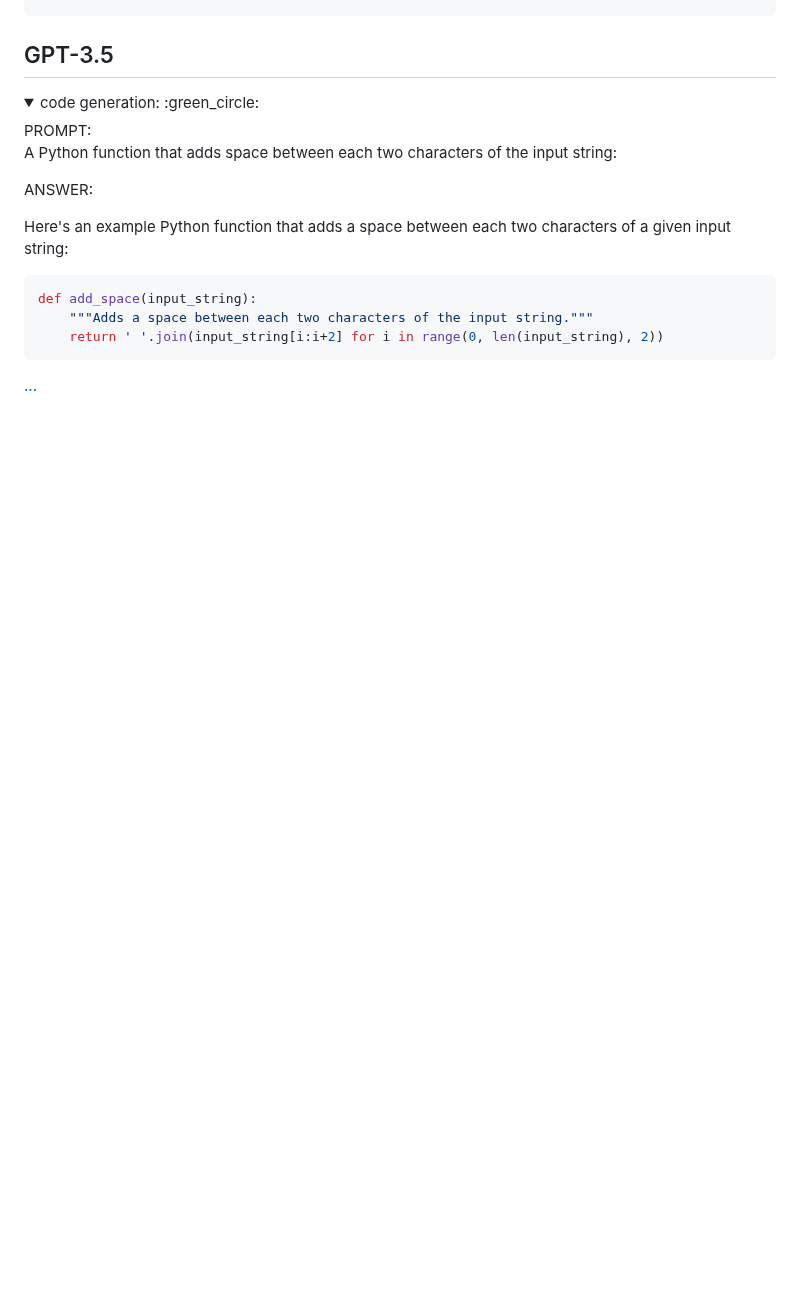
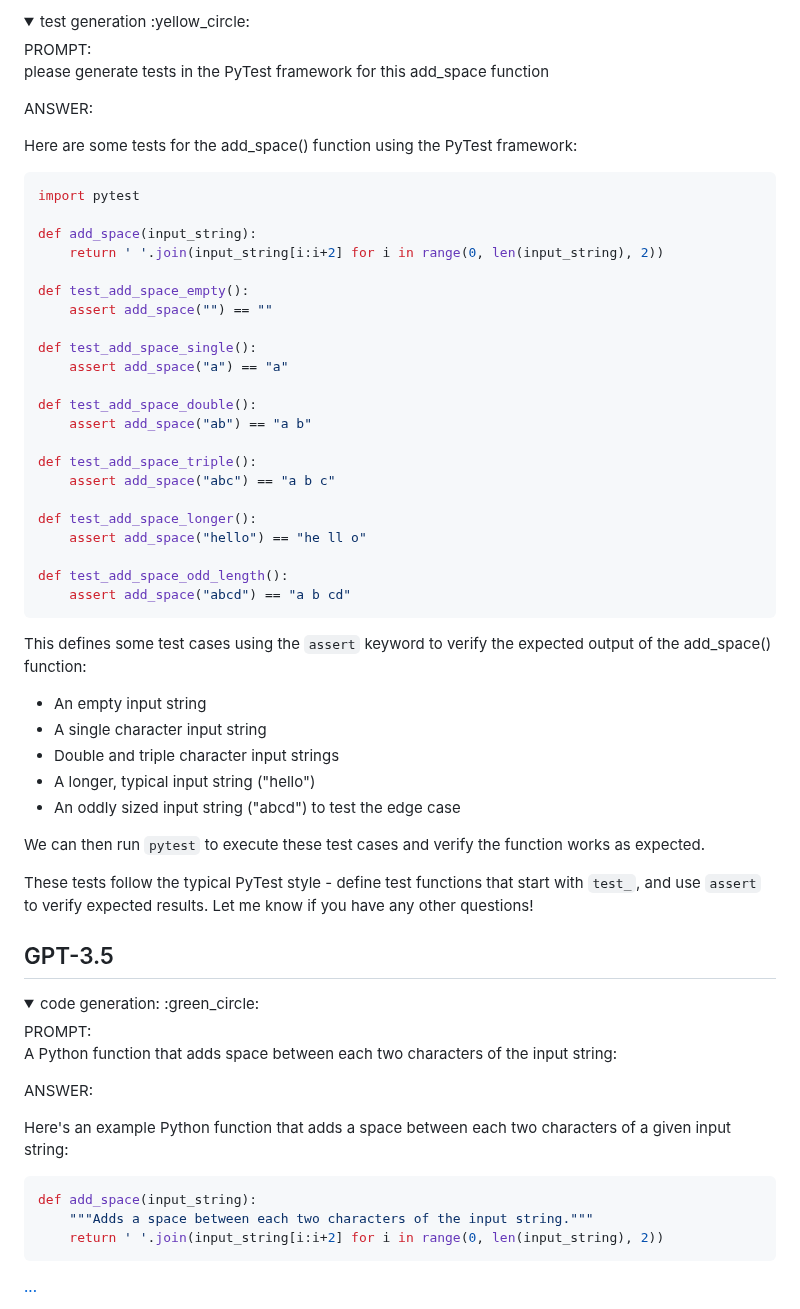
Before and after one commit to AI-LLM/ai-llm.github.io, a Markdown page: Code-LLM-alternatives.md, the part around one of its changes. GitHub-like rendering; folded sections open; blank space fills up the shorter version.

````diff
--- a/Code-LLM-alternatives.md
+++ b/Code-LLM-alternatives.md
@@ -386,3 +451,53 @@ def test_add_space():
+</details>
+<details>
+<summary>test generation :yellow_circle:</summary>
+PROMPT:
+
+please generate tests in the PyTest framework for this add_space function
+
+ANSWER:
+
+Here are some tests for the add_space() function using the PyTest framework:
+
+```python
+import pytest
+
+def add_space(input_string):
+    return ' '.join(input_string[i:i+2] for i in range(0, len(input_string), 2))
+
+def test_add_space_empty():
+    assert add_space("") == ""
+
+def test_add_space_single():
+    assert add_space("a") == "a"
+
+def test_add_space_double():
+    assert add_space("ab") == "a b"
+
+def test_add_space_triple():
+    assert add_space("abc") == "a b c"
+
+def test_add_space_longer():
+    assert add_space("hello") == "he ll o"
+
+def test_add_space_odd_length():
+    assert add_space("abcd") == "a b cd"
+```
+
+This defines some test cases using the `assert` keyword to verify the expected output of the add_space() function:
+
+- An empty input string
+- A single character input string
+- Double and triple character input strings
+- A longer, typical input string ("hello")
+- An oddly sized input string ("abcd") to test the edge case
+
+We can then run `pytest` to execute these test cases and verify the function works as expected.
+
+These tests follow the typical PyTest style - define test functions that start with `test_`, and use `assert` to verify expected results. Let me know if you have any other questions!
+
+</details>
+
 ## GPT-3.5
 <details>
 <summary>code generation: :green_circle:</summary>
````
Also changed, not shown: other parts of Code-LLM-alternatives.md (+65 -0 lines).
